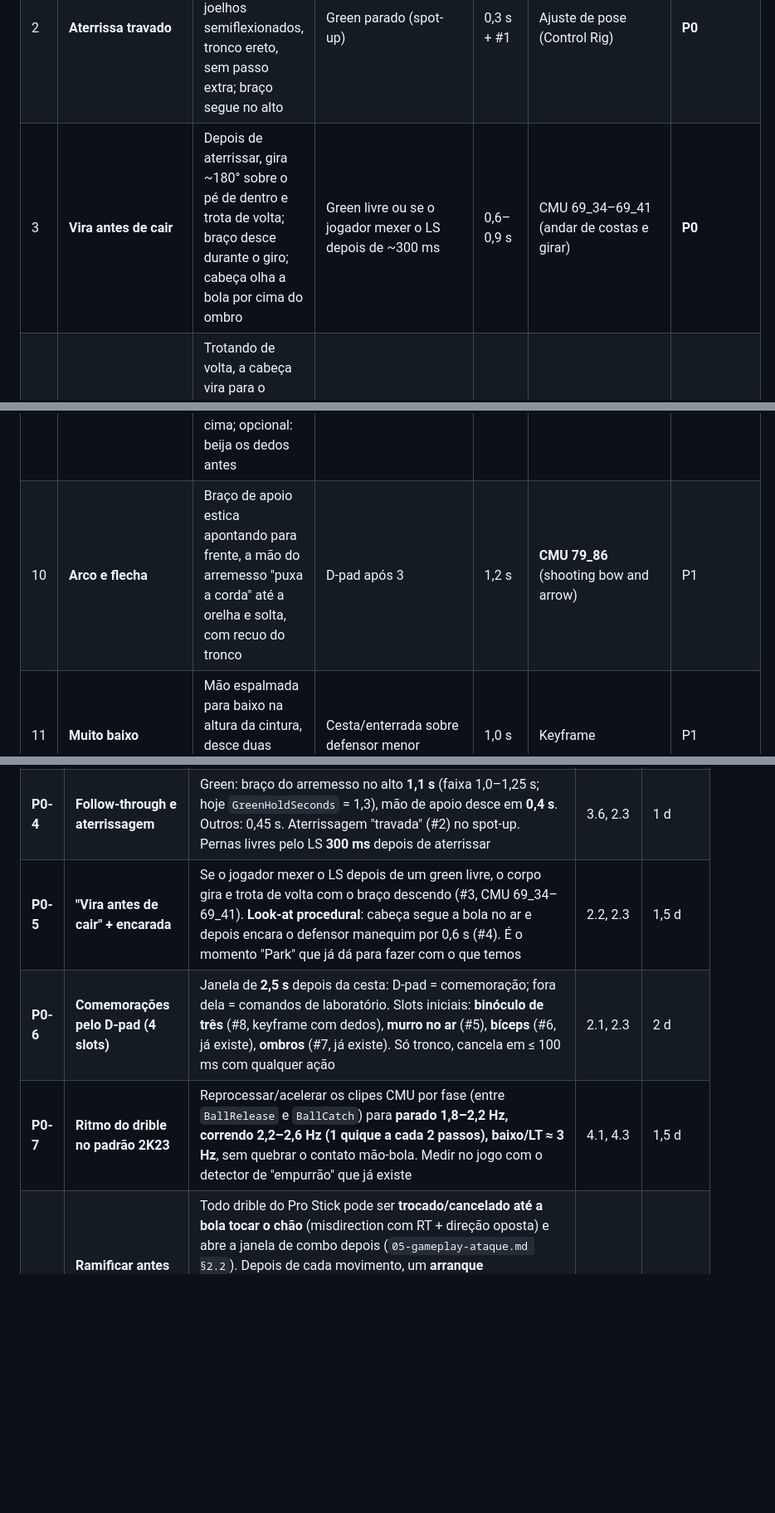
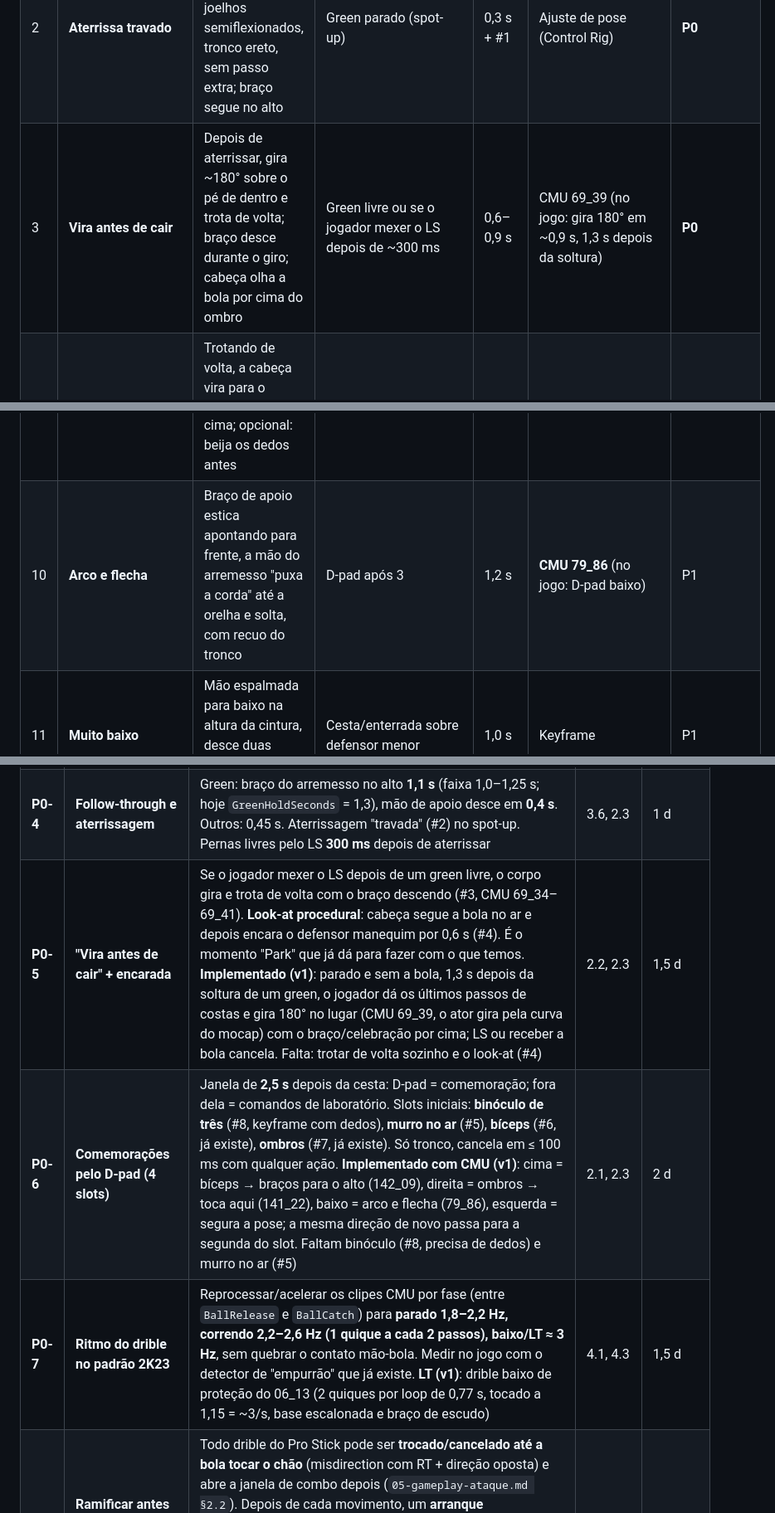
Before and after one commit to vareIIa/NBA, a Markdown page: docs/17-park-green-e-feel.md, 3 parts joined by grey strips. Shown at 83% size. Drawn GitHub-style; blank space fills up the shorter version.

```diff
--- a/docs/17-park-green-e-feel.md
+++ b/docs/17-park-green-e-feel.md
@@ -132,14 +132,14 @@ Fonte das listas: [NBA 2KW](https://nba2kw.com/nba-2k23-full-list-of-player-in-g
 |---|---|---|---|---|---|---|
 | 1 | **Segura o punho** | Braço do arremesso estendido acima da cabeça, punho quebrado, dedos apontando para o aro; mão de apoio desce em ~0,4 s; queixo segue a bola | Todo green (nos outros acertos, versão curta de 0,45 s) | 1,0–1,2 s | Já existe (`GreenHoldSeconds`) | **P0** |
 | 2 | **Aterrissa travado** | Pousa com os pés na largura dos ombros, joelhos semiflexionados, tronco ereto, sem passo extra; braço segue no alto | Green parado (spot-up) | 0,3 s + #1 | Ajuste de pose (Control Rig) | **P0** |
-| 3 | **Vira antes de cair** | Depois de aterrissar, gira ~180° sobre o pé de dentro e trota de volta; braço desce durante o giro; cabeça olha a bola por cima do ombro | Green livre ou se o jogador mexer o LS depois de ~300 ms | 0,6–0,9 s | CMU 69_34–69_41 (andar de costas e girar) | **P0** |
+| 3 | **Vira antes de cair** | Depois de aterrissar, gira ~180° sobre o pé de dentro e trota de volta; braço desce durante o giro; cabeça olha a bola por cima do ombro | Green livre ou se o jogador mexer o LS depois de ~300 ms | 0,6–0,9 s | CMU 69_39 (no jogo: gira 180° em ~0,9 s, 1,3 s depois da soltura) | **P0** |
 | 4 | **Encarada** | Trotando de volta, a cabeça vira para o defensor por ~0,6 s, sem expressão; ombros relaxados | Green contestado que caiu | 0,6 s | **Procedural** (look-at) | **P0** |
 | 5 | **Murro no ar** | Punho fecha na altura do peito e desce num golpe curto, cotovelo dobrado, leve agachada | D-pad depois da cesta / automático em streak | 0,6–0,8 s | CMU 56_02 (punhos) ou keyframe | **P0** |
 | 6 | **Bíceps** | Dois braços em "duplo bíceps", peito para frente, grito | D-pad / enterrada | 1,2 s | CMU 79_94 (já no jogo) | **P0** |
 | 7 | **Ombros** | Ombros sobem, palmas para cima, cabeça inclina, "fácil" | D-pad / automático | 1,1 s | CMU 141_21 (já no jogo) | **P0** |
 | 8 | **Binóculo de três** | Uma ou duas mãos: indicador e polegar fazem um círculo em volta do olho, outros três dedos abertos; tronco gira para a torcida | D-pad após bola de 3 | 1,0–1,3 s | Keyframe (dedos) / Captura | **P0** (o mais "Park") |
 | 9 | **Três para cima** | Braço sobe com três dedos abertos (como o sinal de 3 pontos da arbitragem), olhando para cima; opcional: beija os dedos antes | D-pad após 3 | 1,0 s | CMU 26_02…41_11 ("basketball signals", conferir) | P1 |
-| 10 | **Arco e flecha** | Braço de apoio estica apontando para frente, a mão do arremesso "puxa a corda" até a orelha e solta, com recuo do tronco | D-pad após 3 | 1,2 s | **CMU 79_86** (shooting bow and arrow) | P1 |
+| 10 | **Arco e flecha** | Braço de apoio estica apontando para frente, a mão do arremesso "puxa a corda" até a orelha e solta, com recuo do tronco | D-pad após 3 | 1,2 s | **CMU 79_86** (no jogo: D-pad baixo) | P1 |
 | 11 | **Muito baixo** | Mão espalmada para baixo na altura da cintura, desce duas vezes, olhando para o defensor | Cesta/enterrada sobre defensor menor | 1,0 s | Keyframe | P1 |
 | 12 | **Escuta** | Mão em concha atrás da orelha, tronco inclina para a arquibancada | D-pad, jogo com público | 1,2 s | Keyframe | P1 |
 | 13 | **Silêncio** | Indicador vertical nos lábios, olhando para a torcida ou o defensor | D-pad, jogo como visitante | 1,0 s | Keyframe | P1 |
@@ -336,9 +336,9 @@ Respeitando: **sim-arcade** (D1), **controles do 2K23 no Xbox** (D6), **sem Expl
 | **P0-2** | **Medidor estilo 2K23 com janela visível** | Enche até o fim **no ideal** e esvazia do lado tarde. A faixa verde aparece (como no 2K26) e já reflete a janela maior do D12. Congela na soltura com a cor do resultado e pisca no green (já existe). Opções: tamanho P/M/G, posição (lado/acima/pés), cor | 1.2 | 1 d |
 | **P0-3** | **Camadas de som do arremesso** | (a) **chiado do tênis** no plant do gather e na aterrissagem (variando por superfície); (b) **rede** com 3 variações (swish limpo no green, aro-e-entra, tabela); (c) ding do green com 2–3 timbres e opção de desligar; (d) som de UI no banner. Sons sintetizados ou gravados por nós, ou CC0 conferido. **Implementado (v1, `Source/Garrafao/HoopsAudio` + `HoopsAudioSynth`)**: tudo sintetizado em código, sem amostras: chiado no gather, nos cortes do drible e na aterrissagem; rede limpa e rede abafada (cesta depois do aro; na tabela toca a pancada da tabela + rede); aro e tabela com volume pela força do contato; quique no taco em cada toque no chão (drible e bola solta); ding com opção de desligar (`AudioMix.bMute` ou `GreenSoundVolume` = 0). 2–4 variações por som com variação de pitch/volume. Falta: superfície (asfalto), timbres do ding e som de UI do banner | 1.4 | 1,5 d |
 | **P0-4** | **Follow-through e aterrissagem** | Green: braço do arremesso no alto **1,1 s** (faixa 1,0–1,25 s; hoje `GreenHoldSeconds` = 1,3), mão de apoio desce em **0,4 s**. Outros: 0,45 s. Aterrissagem "travada" (#2) no spot-up. Pernas livres pelo LS **300 ms** depois de aterrissar | 3.6, 2.3 | 1 d |
-| **P0-5** | **"Vira antes de cair" + encarada** | Se o jogador mexer o LS depois de um green livre, o corpo gira e trota de volta com o braço descendo (#3, CMU 69_34–69_41). **Look-at procedural**: cabeça segue a bola no ar e depois encara o defensor manequim por 0,6 s (#4). É o momento "Park" que já dá para fazer com o que temos | 2.2, 2.3 | 1,5 d |
-| **P0-6** | **Comemorações pelo D-pad (4 slots)** | Janela de **2,5 s** depois da cesta: D-pad = comemoração; fora dela = comandos de laboratório. Slots iniciais: **binóculo de três** (#8, keyframe com dedos), **murro no ar** (#5), **bíceps** (#6, já existe), **ombros** (#7, já existe). Só tronco, cancela em ≤ 100 ms com qualquer ação | 2.1, 2.3 | 2 d |
-| **P0-7** | **Ritmo do drible no padrão 2K23** | Reprocessar/acelerar os clipes CMU por fase (entre `BallRelease` e `BallCatch`) para **parado 1,8–2,2 Hz, correndo 2,2–2,6 Hz (1 quique a cada 2 passos), baixo/LT ≈ 3 Hz**, sem quebrar o contato mão-bola. Medir no jogo com o detector de "empurrão" que já existe | 4.1, 4.3 | 1,5 d |
+| **P0-5** | **"Vira antes de cair" + encarada** | Se o jogador mexer o LS depois de um green livre, o corpo gira e trota de volta com o braço descendo (#3, CMU 69_34–69_41). **Look-at procedural**: cabeça segue a bola no ar e depois encara o defensor manequim por 0,6 s (#4). É o momento "Park" que já dá para fazer com o que temos. **Implementado (v1)**: parado e sem a bola, 1,3 s depois da soltura de um green, o jogador dá os últimos passos de costas e gira 180° no lugar (CMU 69_39, o ator gira pela curva do mocap) com o braço/celebração por cima; LS ou receber a bola cancela. Falta: trotar de volta sozinho e o look-at (#4) | 2.2, 2.3 | 1,5 d |
+| **P0-6** | **Comemorações pelo D-pad (4 slots)** | Janela de **2,5 s** depois da cesta: D-pad = comemoração; fora dela = comandos de laboratório. Slots iniciais: **binóculo de três** (#8, keyframe com dedos), **murro no ar** (#5), **bíceps** (#6, já existe), **ombros** (#7, já existe). Só tronco, cancela em ≤ 100 ms com qualquer ação. **Implementado com CMU (v1)**: cima = bíceps → braços para o alto (142_09), direita = ombros → toca aqui (141_22), baixo = arco e flecha (79_86), esquerda = segura a pose; a mesma direção de novo passa para a segunda do slot. Faltam binóculo (#8, precisa de dedos) e murro no ar (#5) | 2.1, 2.3 | 2 d |
+| **P0-7** | **Ritmo do drible no padrão 2K23** | Reprocessar/acelerar os clipes CMU por fase (entre `BallRelease` e `BallCatch`) para **parado 1,8–2,2 Hz, correndo 2,2–2,6 Hz (1 quique a cada 2 passos), baixo/LT ≈ 3 Hz**, sem quebrar o contato mão-bola. Medir no jogo com o detector de "empurrão" que já existe. **LT (v1)**: drible baixo de proteção do 06_13 (2 quiques por loop de 0,77 s, tocado a 1,15 = ~3/s, base escalonada e braço de escudo) | 4.1, 4.3 | 1,5 d |
 | **P0-8** | **Ramificar antes do 1º quique + saída do movimento** | Todo drible do Pro Stick pode ser **trocado/cancelado até a bola tocar o chão** (misdirection com RT + direção oposta) e abre a janela de combo depois (`05-gameplay-ataque.md §2.2`). Depois de cada movimento, um **arranque** parametrizado (speedboost para o mesmo lado, cross launch para o oposto: distância nos primeiros 2 passos) que gasta **energia**, nunca um contador de boosts. **Implementado** (núcleo + Unreal, 4 testes): misdirection na janela do commit (RT opcional), arranque de 0,6–1,8 m/s por ~0,45 s a 1,2% da barra por m/s; números em `05-gameplay-ataque.md §2.7` | 4.4, 4.5 | 1,5 d |
 | **P0-9** | **Pull-up sem frear** | Do drible lateral em velocidade: último quique vira gather, 1–2 passos de plant com warp, **último quique → soltura ≈ 0,6 s**. Pronto quando o padrão 1 do diretor (`referencias/2k23/README.md`) sai sem parar e com a janela travada no gather. **Implementado** (núcleo + Unreal, 1 teste): o gather mantém 85% da velocidade e desacelera no plant (≤ 0,6 m) até a deriva do salto; falta conferir no jogo com o padrão 1 (`05-gameplay-ataque.md §2.7`) | 3.4 | 1 d |
 
```
Also changed, not shown: other parts of docs/17-park-green-e-feel.md (+1 -1 lines), docs/18-fontes-de-animacao.md (+6 -6 lines), docs/dev/COMO-RODAR.md (+11 -8 lines).
